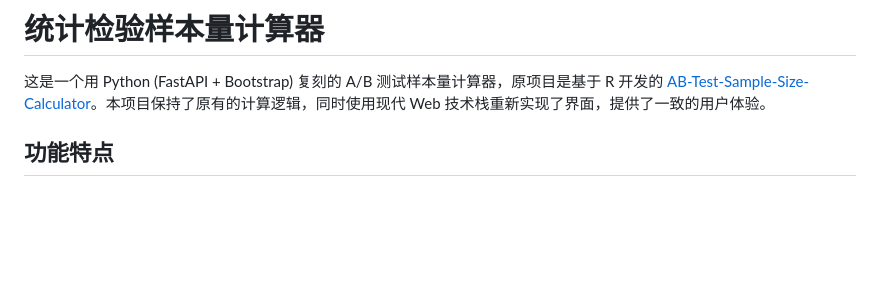
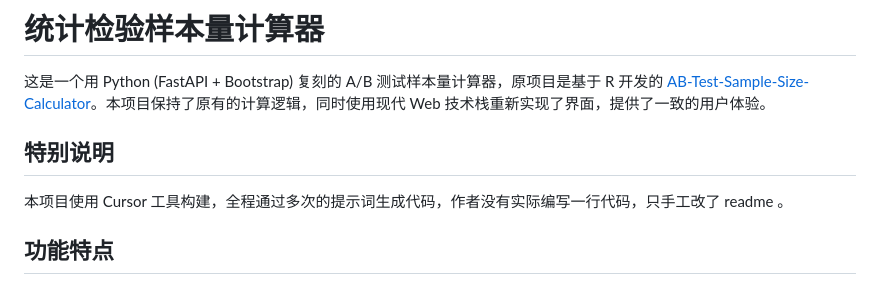
Before and after one commit to yiduo/abtest_r_to_python, a Markdown page: README.md, the part around the change. Rendered like a GitHub page; blank space fills up the shorter version.

Commit message:
Update README.md ，介绍了项目生成方法

```diff
--- a/README.md
+++ b/README.md
@@ -1,6 +1,9 @@
 # 统计检验样本量计算器
 
 这是一个用 Python (FastAPI + Bootstrap) 复刻的 A/B 测试样本量计算器，原项目是基于 R  开发的 [AB-Test-Sample-Size-Calculator](https://github.com/pieces201020/AB-Test-Sample-Size-Calculator)。本项目保持了原有的计算逻辑，同时使用现代 Web 技术栈重新实现了界面，提供了一致的用户体验。
+
+## 特别说明
+本项目使用 Cursor 工具构建，全程通过多次的提示词生成代码，作者没有实际编写一行代码，只手工改了 readme 。
 
 ## 功能特点
 
```
